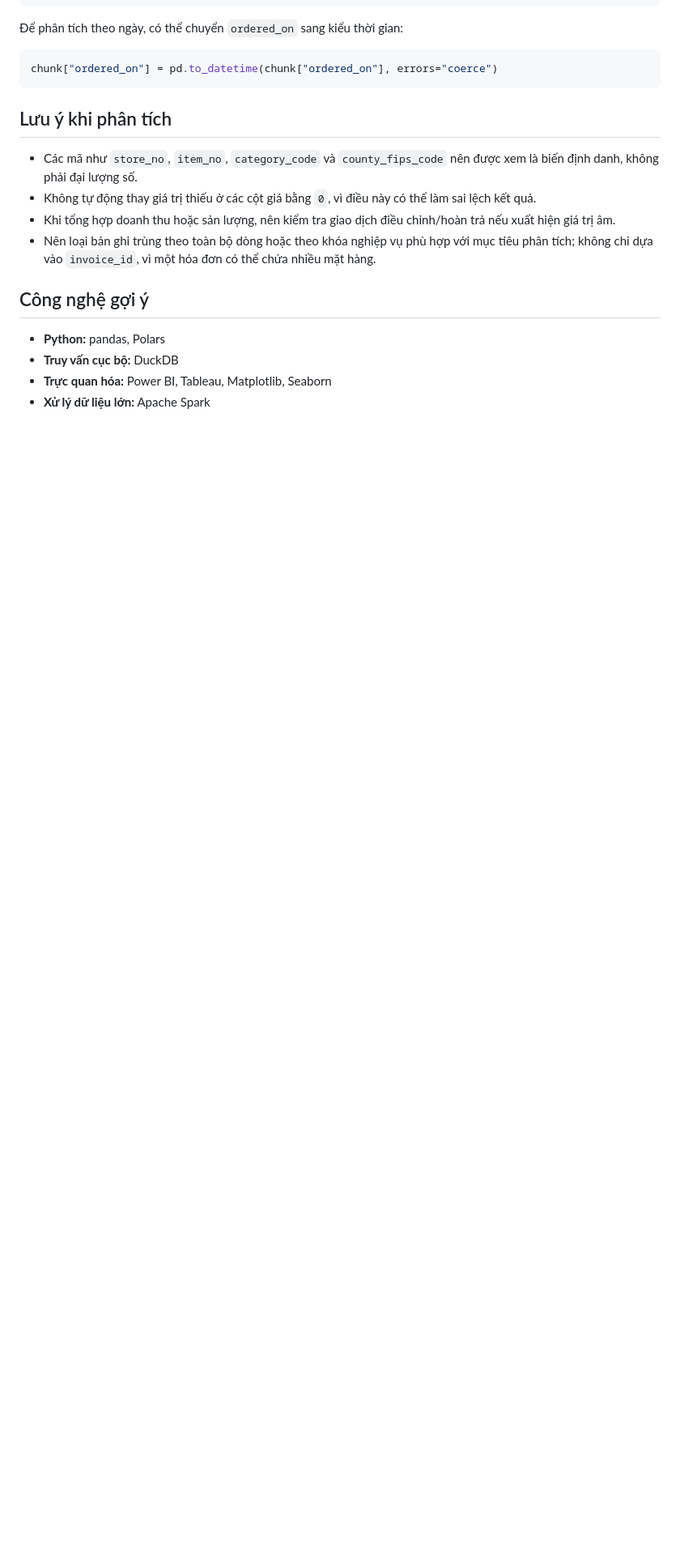
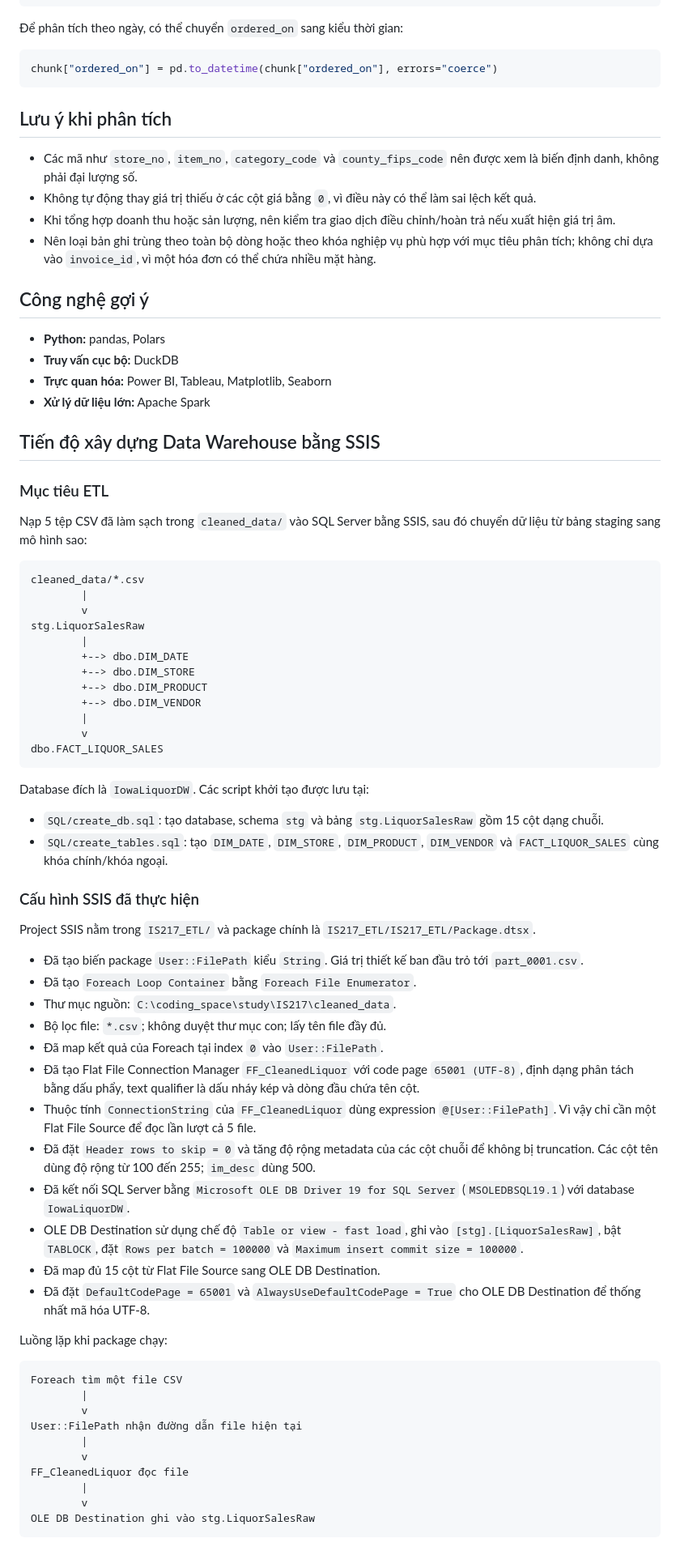
Before and after one commit to phud774/IS217.R11, a Markdown page: README.md, the part around one of its changes. Shown at 81% size. GitHub-like rendering; blank space fills up the shorter version.

````diff
--- a/README.md
+++ b/README.md
@@ -124,3 +124,62 @@ chunk["ordered_on"] = pd.to_datetime(chunk["ordered_on"], errors="coerce")
 - **Truy vấn cục bộ:** DuckDB
 - **Trực quan hóa:** Power BI, Tableau, Matplotlib, Seaborn
 - **Xử lý dữ liệu lớn:** Apache Spark
+
+## Tiến độ xây dựng Data Warehouse bằng SSIS
+
+### Mục tiêu ETL
+
+Nạp 5 tệp CSV đã làm sạch trong `cleaned_data/` vào SQL Server bằng SSIS, sau đó chuyển dữ liệu từ bảng staging sang mô hình sao:
+
+```text
+cleaned_data/*.csv
+        |
+        v
+stg.LiquorSalesRaw
+        |
+        +--> dbo.DIM_DATE
+        +--> dbo.DIM_STORE
+        +--> dbo.DIM_PRODUCT
+        +--> dbo.DIM_VENDOR
+        |
+        v
+dbo.FACT_LIQUOR_SALES
+```
+
+Database đích là `IowaLiquorDW`. Các script khởi tạo được lưu tại:
+
+- `SQL/create_db.sql`: tạo database, schema `stg` và bảng `stg.LiquorSalesRaw` gồm 15 cột dạng chuỗi.
+- `SQL/create_tables.sql`: tạo `DIM_DATE`, `DIM_STORE`, `DIM_PRODUCT`, `DIM_VENDOR` và `FACT_LIQUOR_SALES` cùng khóa chính/khóa ngoại.
+
+### Cấu hình SSIS đã thực hiện
+
+Project SSIS nằm trong `IS217_ETL/` và package chính là `IS217_ETL/IS217_ETL/Package.dtsx`.
+
+- Đã tạo biến package `User::FilePath` kiểu `String`. Giá trị thiết kế ban đầu trỏ tới `part_0001.csv`.
+- Đã tạo `Foreach Loop Container` bằng `Foreach File Enumerator`.
+- Thư mục nguồn: `C:\coding_space\study\IS217\cleaned_data`.
+- Bộ lọc file: `*.csv`; không duyệt thư mục con; lấy tên file đầy đủ.
+- Đã map kết quả của Foreach tại index `0` vào `User::FilePath`.
+- Đã tạo Flat File Connection Manager `FF_CleanedLiquor` với code page `65001 (UTF-8)`, định dạng phân tách bằng dấu phẩy, text qualifier là dấu nháy kép và dòng đầu chứa tên cột.
+- Thuộc tính `ConnectionString` của `FF_CleanedLiquor` dùng expression `@[User::FilePath]`. Vì vậy chỉ cần một Flat File Source để đọc lần lượt cả 5 file.
+- Đã đặt `Header rows to skip = 0` và tăng độ rộng metadata của các cột chuỗi để không bị truncation. Các cột tên dùng độ rộng từ 100 đến 255; `im_desc` dùng 500.
+- Đã kết nối SQL Server bằng `Microsoft OLE DB Driver 19 for SQL Server` (`MSOLEDBSQL19.1`) với database `IowaLiquorDW`.
+- OLE DB Destination sử dụng chế độ `Table or view - fast load`, ghi vào `[stg].[LiquorSalesRaw]`, bật `TABLOCK`, đặt `Rows per batch = 100000` và `Maximum insert commit size = 100000`.
+- Đã map đủ 15 cột từ Flat File Source sang OLE DB Destination.
+- Đã đặt `DefaultCodePage = 65001` và `AlwaysUseDefaultCodePage = True` cho OLE DB Destination để thống nhất mã hóa UTF-8.
+
+Luồng lặp khi package chạy:
+
+```text
+Foreach tìm một file CSV
+        |
+        v
+User::FilePath nhận đường dẫn file hiện tại
+        |
+        v
+FF_CleanedLiquor đọc file
+        |
+        v
+OLE DB Destination ghi vào stg.LiquorSalesRaw
+```
+
````
Also changed, not shown: other parts of README.md (+46 -0 lines).
